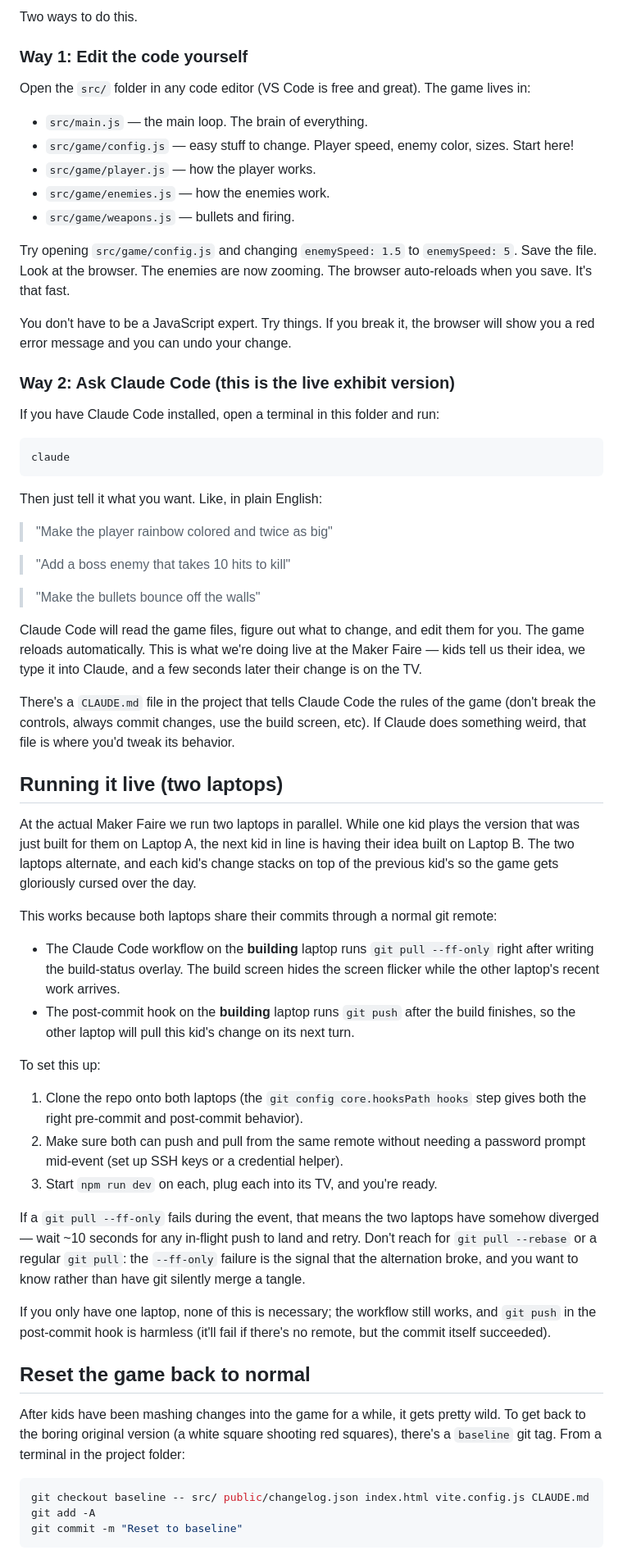
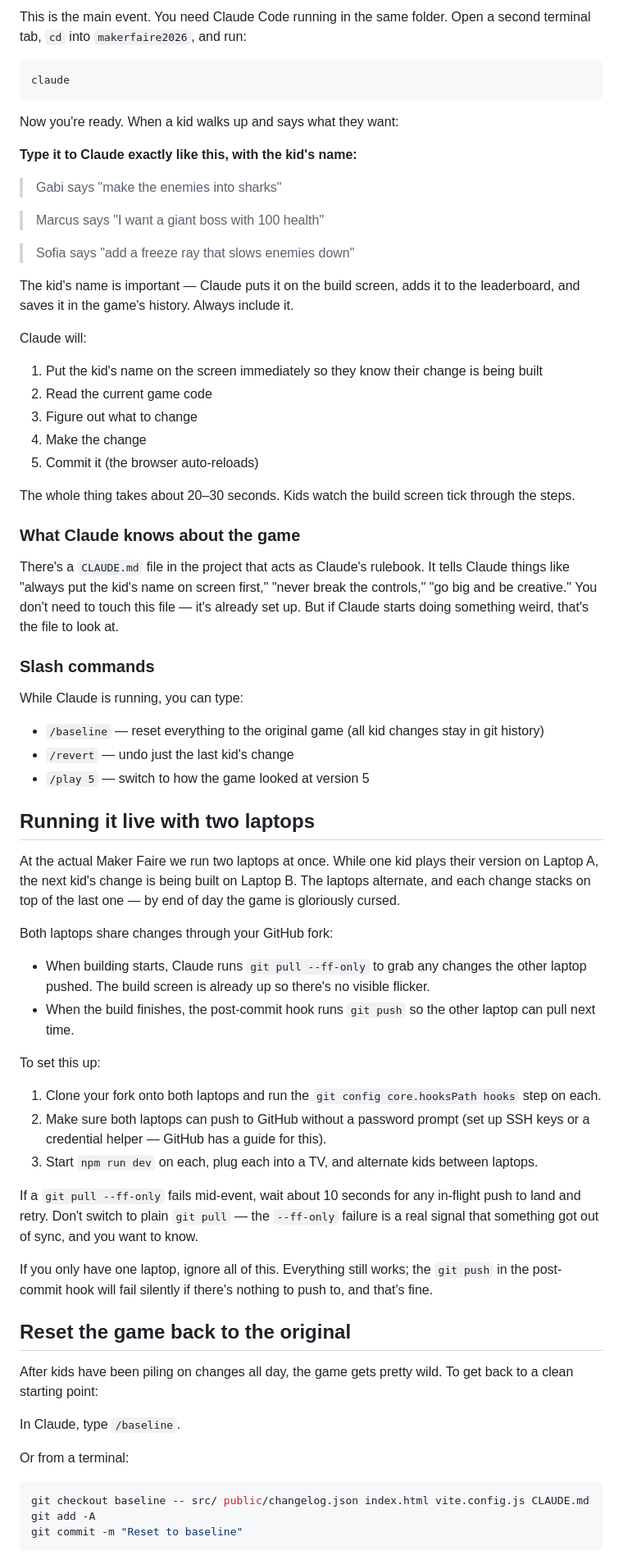
Before and after one commit to benstein/makerfaire2026, a Markdown page: README.md, the part around one of its changes. Shown at 82% size. Rendered like a GitHub page.

````diff
--- a/README.md
+++ b/README.md
@@ -59,62 +68,69 @@ If you plug in an Xbox controller, the game uses that automatically. If you don'
 
-Two ways to do this.
-
-### Way 1: Edit the code yourself
-
-Open the `src/` folder in any code editor (VS Code is free and great). The game lives in:
-
-- `src/main.js` — the main loop. The brain of everything.
-- `src/game/config.js` — easy stuff to change. Player speed, enemy color, sizes. Start here!
-- `src/game/player.js` — how the player works.
-- `src/game/enemies.js` — how the enemies work.
-- `src/game/weapons.js` — bullets and firing.
-
-Try opening `src/game/config.js` and changing `enemySpeed: 1.5` to `enemySpeed: 5`. Save the file. Look at the browser. The enemies are now zooming. The browser auto-reloads when you save. It's that fast.
-
-You don't have to be a JavaScript expert. Try things. If you break it, the browser will show you a red error message and you can undo your change.
-
-### Way 2: Ask Claude Code (this is the live exhibit version)
-
-If you have Claude Code installed, open a terminal in this folder and run:
+This is the main event. You need Claude Code running in the same folder. Open a second terminal tab, `cd` into `makerfaire2026`, and run:
 
 ```bash
 claude
 ```
 
-Then just tell it what you want. Like, in plain English:
+Now you're ready. When a kid walks up and says what they want:
 
-> "Make the player rainbow colored and twice as big"
+**Type it to Claude exactly like this, with the kid's name:**
 
-> "Add a boss enemy that takes 10 hits to kill"
+> Gabi says "make the enemies into sharks"
 
-> "Make the bullets bounce off the walls"
+> Marcus says "I want a giant boss with 100 health"
 
-Claude Code will read the game files, figure out what to change, and edit them for you. The game reloads automatically. This is what we're doing live at the Maker Faire — kids tell us their idea, we type it into Claude, and a few seconds later their change is on the TV.
+> Sofia says "add a freeze ray that slows enemies down"
 
-There's a `CLAUDE.md` file in the project that tells Claude Code the rules of the game (don't break the controls, always commit changes, use the build screen, etc). If Claude does something weird, that file is where you'd tweak its behavior.
+The kid's name is important — Claude puts it on the build screen, adds it to the leaderboard, and saves it in the game's history. Always include it.
 
-## Running it live (two laptops)
+Claude will:
+1. Put the kid's name on the screen immediately so they know their change is being built
+2. Read the current game code
+3. Figure out what to change
+4. Make the change
+5. Commit it (the browser auto-reloads)
 
-At the actual Maker Faire we run two laptops in parallel. While one kid plays the version that was just built for them on Laptop A, the next kid in line is having their idea built on Laptop B. The two laptops alternate, and each kid's change stacks on top of the previous kid's so the game gets gloriously cursed over the day.
+The whole thing takes about 20–30 seconds. Kids watch the build screen tick through the steps.
 
-This works because both laptops share their commits through a normal git remote:
+### What Claude knows about the game
 
-- The Claude Code workflow on the **building** laptop runs `git pull --ff-only` right after writing the build-status overlay. The build screen hides the screen flicker while the other laptop's recent work arrives.
-- The post-commit hook on the **building** laptop runs `git push` after the build finishes, so the other laptop will pull this kid's change on its next turn.
+There's a `CLAUDE.md` file in the project that acts as Claude's rulebook. It tells Claude things like "always put the kid's name on screen first," "never break the controls," "go big and be creative." You don't need to touch this file — it's already set up. But if Claude starts doing something weird, that's the file to look at.
+
+### Slash commands
+
+While Claude is running, you can type:
+
+- `/baseline` — reset everything to the original game (all kid changes stay in git history)
+- `/revert` — undo just the last kid's change
+- `/play 5` — switch to how the game looked at version 5
+
+## Running it live with two laptops
+
+At the actual Maker Faire we run two laptops at once. While one kid plays their version on Laptop A, the next kid's change is being built on Laptop B. The laptops alternate, and each change stacks on top of the last one — by end of day the game is gloriously cursed.
+
+Both laptops share changes through your GitHub fork:
+
+- When building starts, Claude runs `git pull --ff-only` to grab any changes the other laptop pushed. The build screen is already up so there's no visible flicker.
+- When the build finishes, the post-commit hook runs `git push` so the other laptop can pull next time.
 
 To set this up:
 
-1. Clone the repo onto both laptops (the `git config core.hooksPath hooks` step gives both the right pre-commit and post-commit behavior).
-2. Make sure both can push and pull from the same remote without needing a password prompt mid-event (set up SSH keys or a credential helper).
-3. Start `npm run dev` on each, plug each into its TV, and you're ready.
+1. Clone your fork onto both laptops and run the `git config core.hooksPath hooks` step on each.
+2. Make sure both laptops can push to GitHub without a password prompt (set up SSH keys or a credential helper — GitHub has a guide for this).
+3. Start `npm run dev` on each, plug each into a TV, and alternate kids between laptops.
 
-If a `git pull --ff-only` fails during the event, that means the two laptops have somehow diverged — wait ~10 seconds for any in-flight push to land and retry. Don't reach for `git pull --rebase` or a regular `git pull`: the `--ff-only` failure is the signal that the alternation broke, and you want to know rather than have git silently merge a tangle.
+If a `git pull --ff-only` fails mid-event, wait about 10 seconds for any in-flight push to land and retry. Don't switch to plain `git pull` — the `--ff-only` failure is a real signal that something got out of sync, and you want to know.
 
-If you only have one laptop, none of this is necessary; the workflow still works, and `git push` in the post-commit hook is harmless (it'll fail if there's no remote, but the commit itself succeeded).
+If you only have one laptop, ignore all of this. Everything still works; the `git push` in the post-commit hook will fail silently if there's nothing to push to, and that's fine.
 
-## Reset the game back to normal
+## Reset the game back to the original
 
-After kids have been mashing changes into the game for a while, it gets pretty wild. To get back to the boring original version (a white square shooting red squares), there's a `baseline` git tag. From a terminal in the project folder:
+After kids have been piling on changes all day, the game gets pretty wild. To get back to a clean starting point:
+
+In Claude, type `/baseline`.
+
+Or from a terminal:
 
 ```bash
 git checkout baseline -- src/ public/changelog.json index.html vite.config.js CLAUDE.md
````
Also changed, not shown: other parts of README.md (+61 -58 lines).
